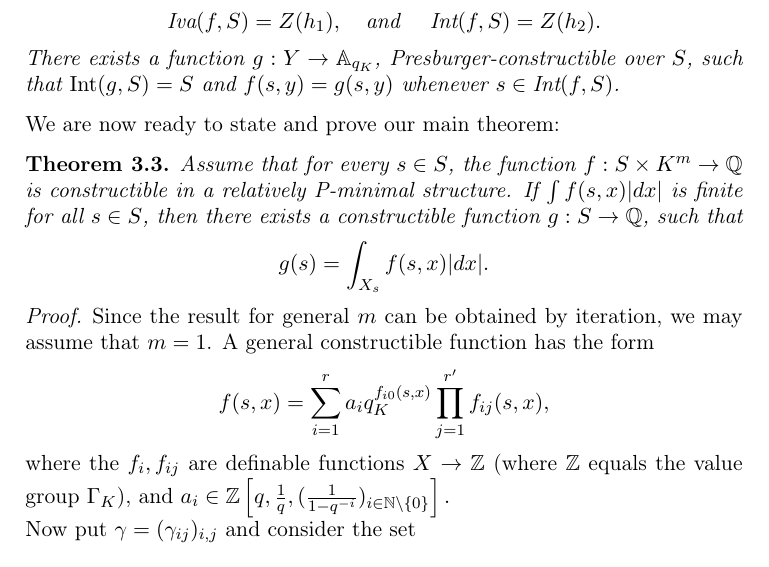
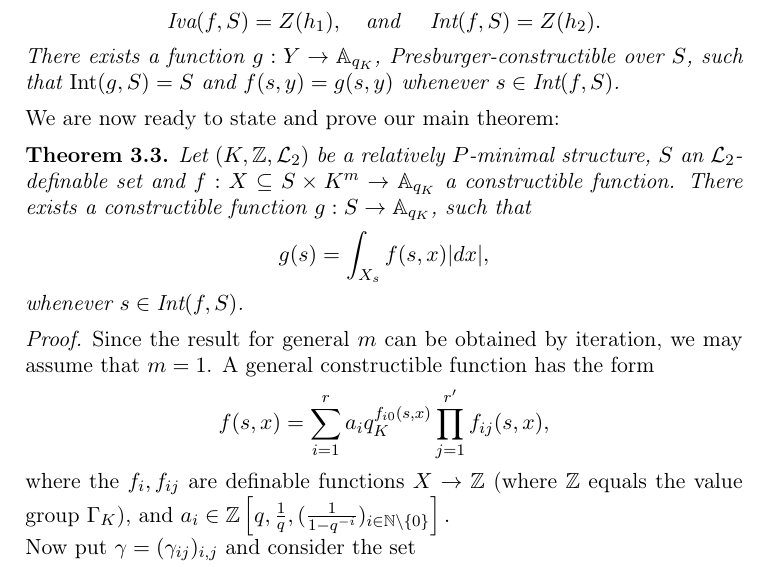
Before and after one commit to eleenkne/Pminimal_Integration, a LaTeX paper (nov.tex, which reads integration.tex): part of page 11 of 19, cut so that both start at the same text. Compiled offline with pdfLaTeX.

Commit message:
Improved statement of theorem 3.3

```diff
--- a/integration.tex
+++ b/integration.tex
@@ -23,8 +23,9 @@ and $f:Y\subseteq S\times \ZZ^r\to \AA_{q_K}$ a function which is Presburger-con
 \end{def-lem}
 We are now ready to state and prove our main theorem:
 \begin{thm}
-Assume that for every $s \in S$, the function $f: S\times K^m \to \QQ$ is constructible in a relatively P-minimal structure. If $\int f(s,x)|dx|$ is finite for all $s \in S$, then there exists a constructible function $g: S \to \QQ$, such that
-\[g(s) = \int_{X_s} f(s,x)|dx|.\]
+Let $(K, \Z, \Lm_2)$ be a relatively $P$-minimal structure, $S$ an $\Lm_2$-definable set and $f: X \subseteq S\times K^m \to \AA_{q_K}$ a constructible function.  There exists a constructible function $g: S \to \AA_{q_K}$, such that
+\[g(s) = \int_{X_s} f(s,x)|dx|,\]
+whenever $s \in \text{Int}(f,S)$.
 \end{thm}
 \begin{proof}
 Since the result for general $m$ can be obtained by iteration, we may assume that $m =1$. A general constructible function has the form
```
Also changed, not shown: introduction.tex (+1 -0 lines), 2 other files.
